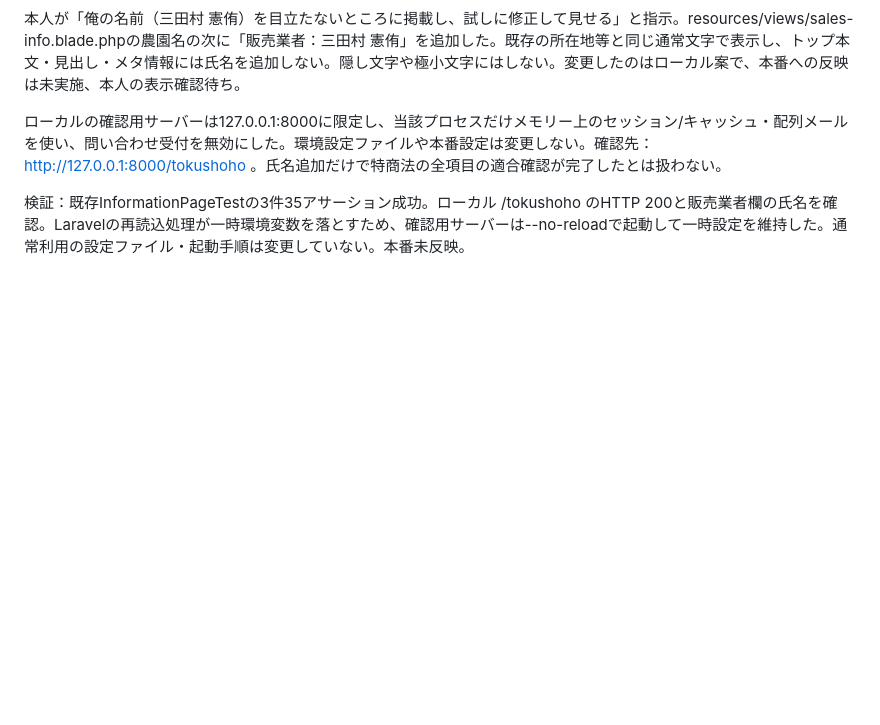
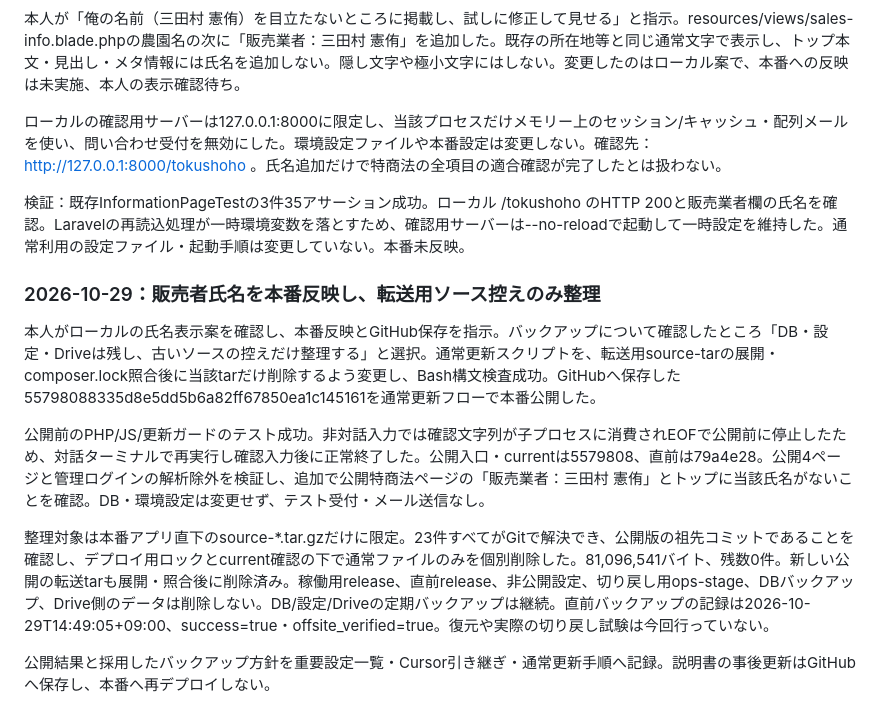
Before and after one commit to mitamura-n/mitamura-farm_hp, a Markdown page: docs/work-log.md, the part around the change. Drawn GitHub-style; blank space fills up the shorter version.

```diff
--- a/docs/work-log.md
+++ b/docs/work-log.md
@@ -377,3 +377,13 @@ PHP60件478アサーション・JavaScript18件・更新ガード等Python9件
 ローカルの確認用サーバーは127.0.0.1:8000に限定し、当該プロセスだけメモリー上のセッション/キャッシュ・配列メールを使い、問い合わせ受付を無効にした。環境設定ファイルや本番設定は変更しない。確認先：http://127.0.0.1:8000/tokushoho 。氏名追加だけで特商法の全項目の適合確認が完了したとは扱わない。
 
 検証：既存InformationPageTestの3件35アサーション成功。ローカル /tokushoho のHTTP 200と販売業者欄の氏名を確認。Laravelの再読込処理が一時環境変数を落とすため、確認用サーバーは--no-reloadで起動して一時設定を維持した。通常利用の設定ファイル・起動手順は変更していない。本番未反映。
+
+### 2026-10-29：販売者氏名を本番反映し、転送用ソース控えのみ整理
+
+本人がローカルの氏名表示案を確認し、本番反映とGitHub保存を指示。バックアップについて確認したところ「DB・設定・Driveは残し、古いソースの控えだけ整理する」と選択。通常更新スクリプトを、転送用source-tarの展開・composer.lock照合後に当該tarだけ削除するよう変更し、Bash構文検査成功。GitHubへ保存した55798088335d8e5dd5b6a82ff67850ea1c145161を通常更新フローで本番公開した。
+
+公開前のPHP/JS/更新ガードのテスト成功。非対話入力では確認文字列が子プロセスに消費されEOFで公開前に停止したため、対話ターミナルで再実行し確認入力後に正常終了した。公開入口・currentは5579808、直前は79a4e28。公開4ページと管理ログインの解析除外を検証し、追加で公開特商法ページの「販売業者：三田村 憲侑」とトップに当該氏名がないことを確認。DB・環境設定は変更せず、テスト受付・メール送信なし。
+
+整理対象は本番アプリ直下のsource-*.tar.gzだけに限定。23件すべてがGitで解決でき、公開版の祖先コミットであることを確認し、デプロイ用ロックとcurrent確認の下で通常ファイルのみを個別削除した。81,096,541バイト、残数0件。新しい公開の転送tarも展開・照合後に削除済み。稼働用release、直前release、非公開設定、切り戻し用ops-stage、DBバックアップ、Drive側のデータは削除しない。DB/設定/Driveの定期バックアップは継続。直前バックアップの記録は2026-10-29T14:49:05+09:00、success=true・offsite_verified=true。復元や実際の切り戻し試験は今回行っていない。
+
+公開結果と採用したバックアップ方針を重要設定一覧・Cursor引き継ぎ・通常更新手順へ記録。説明書の事後更新はGitHubへ保存し、本番へ再デプロイしない。
```
Also changed, not shown: docs/cursor-handoff.md (+4 -2 lines), docs/important-settings.md (+15 -5 lines).
